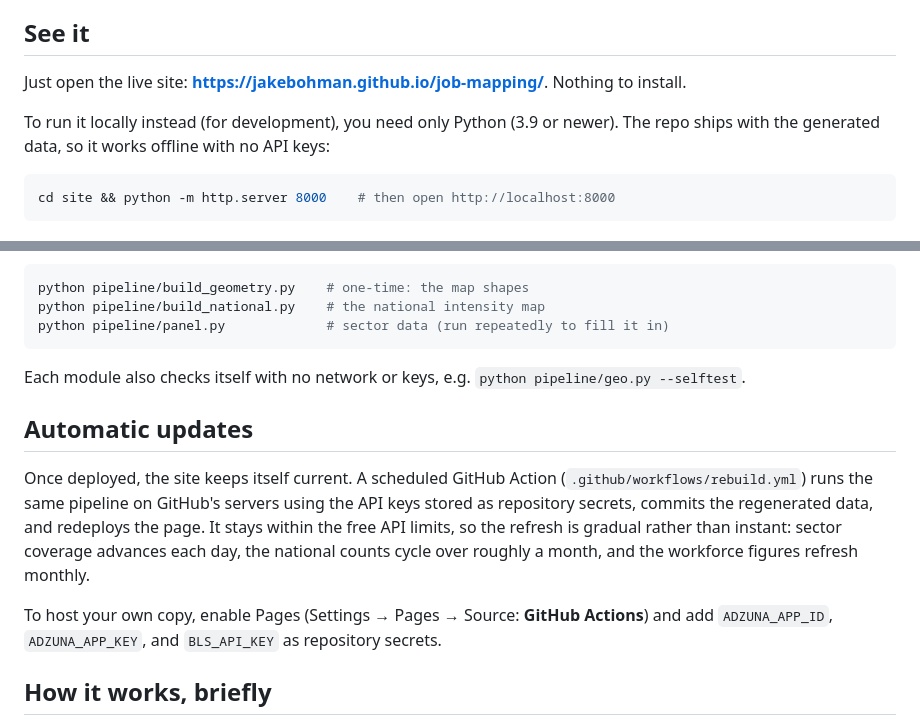
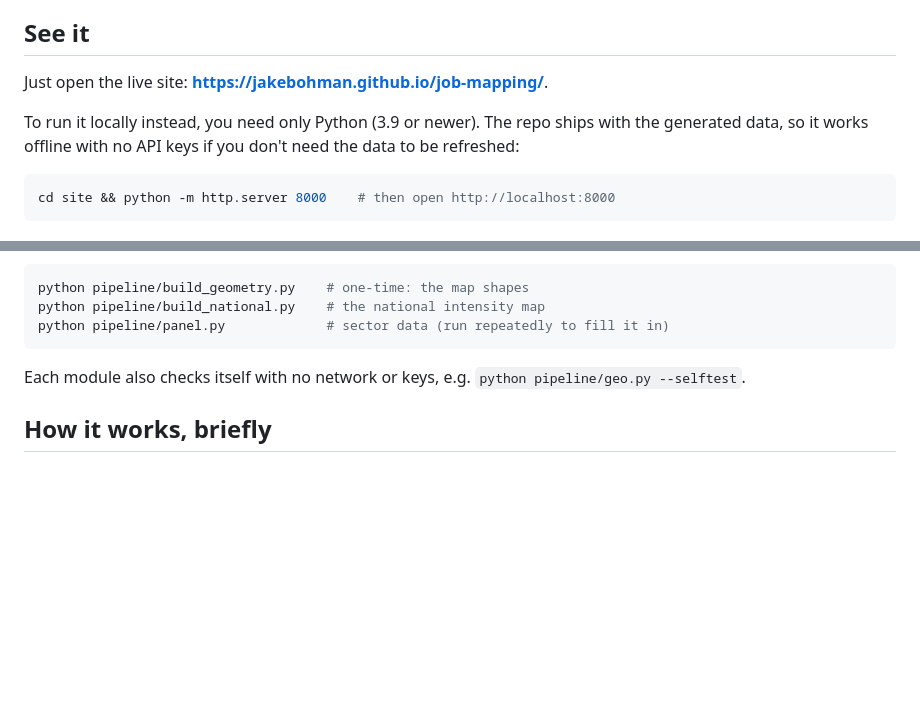
Before and after one commit to jakebohman/job-mapping, a Markdown page: README.md, 2 parts joined by grey strips. GitHub-like rendering; blank space fills up the shorter version.

Commit message:
updated readme for deployed site

````diff
--- a/README.md
+++ b/README.md
@@ -23,11 +23,10 @@ site and any new clone stay current on their own.
 
 ## See it
 
-Just open the live site: **https://jakebohman.github.io/job-mapping/**. Nothing to
-install.
+Just open the live site: **https://jakebohman.github.io/job-mapping/**.
 
-To run it locally instead (for development), you need only Python (3.9 or newer).
-The repo ships with the generated data, so it works offline with no API keys:
+To run it locally instead, you need only Python (3.9 or newer).
+The repo ships with the generated data, so it works offline with no API keys if you don't need the data to be refreshed:
 
 ```sh
 cd site && python -m http.server 8000    # then open http://localhost:8000
@@ -66,18 +65,6 @@ python pipeline/panel.py             # sector data (run repeatedly to fill it in
 Each module also checks itself with no network or keys, e.g.
 `python pipeline/geo.py --selftest`.
 
-## Automatic updates
-
-Once deployed, the site keeps itself current. A scheduled GitHub Action
-(`.github/workflows/rebuild.yml`) runs the same pipeline on GitHub's servers using
-the API keys stored as repository secrets, commits the regenerated data, and
-redeploys the page. It stays within the free API limits, so the refresh is gradual
-rather than instant: sector coverage advances each day, the national counts cycle
-over roughly a month, and the workforce figures refresh monthly.
-
-To host your own copy, enable Pages (Settings → Pages → Source: **GitHub Actions**)
-and add `ADZUNA_APP_ID`, `ADZUNA_APP_KEY`, and `BLS_API_KEY` as repository secrets.
-
 ## How it works, briefly
 
 The Python scripts in `pipeline/` pull from three free public sources: job
````
Also changed, not shown: ROADMAP.md (+0 -8 lines).
